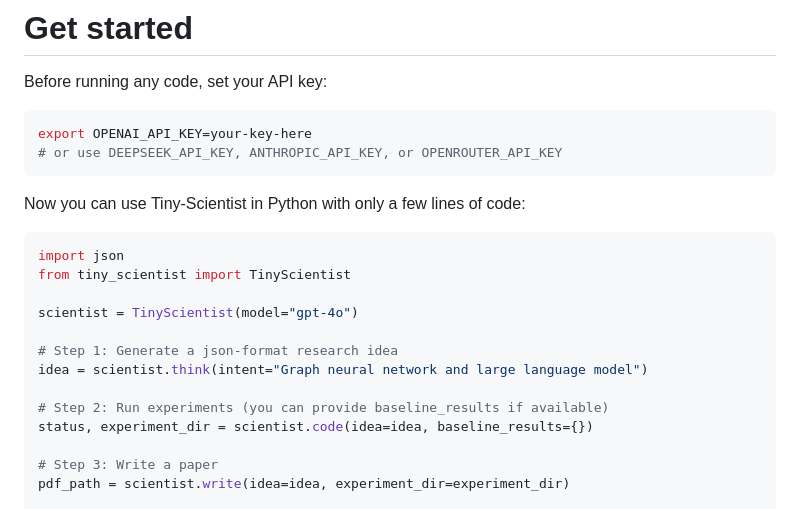
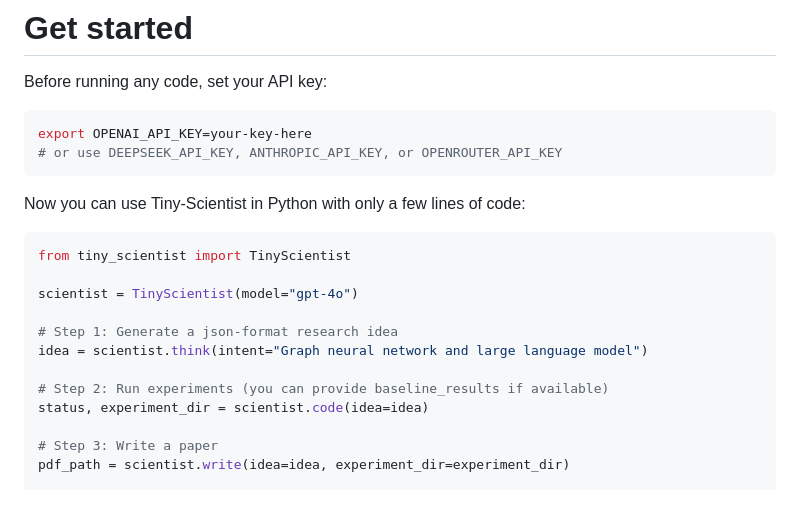
Before and after one commit to ulab-uiuc/tiny-scientist, a Markdown page: README.md, the part around the change. Drawn GitHub-style.

````diff
--- a/README.md
+++ b/README.md
@@ -70,7 +70,6 @@ export OPENAI_API_KEY=your-key-here
 Now you can use Tiny-Scientist in Python with only a few lines of code:
 
 ```python
-import json
 from tiny_scientist import TinyScientist
 
 scientist = TinyScientist(model="gpt-4o")
@@ -79,7 +78,7 @@ scientist = TinyScientist(model="gpt-4o")
 idea = scientist.think(intent="Graph neural network and large language model")
 
 # Step 2: Run experiments (you can provide baseline_results if available)
-status, experiment_dir = scientist.code(idea=idea, baseline_results={})
+status, experiment_dir = scientist.code(idea=idea)
 
 # Step 3: Write a paper
 pdf_path = scientist.write(idea=idea, experiment_dir=experiment_dir)
````
